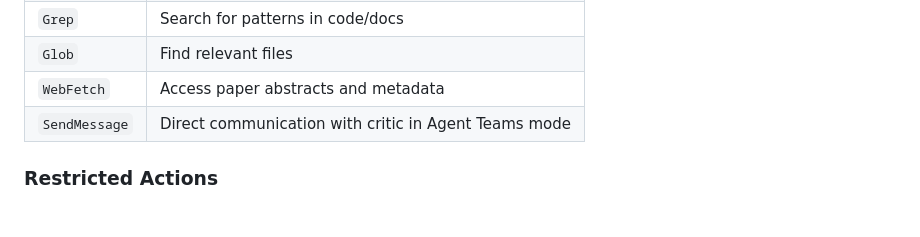
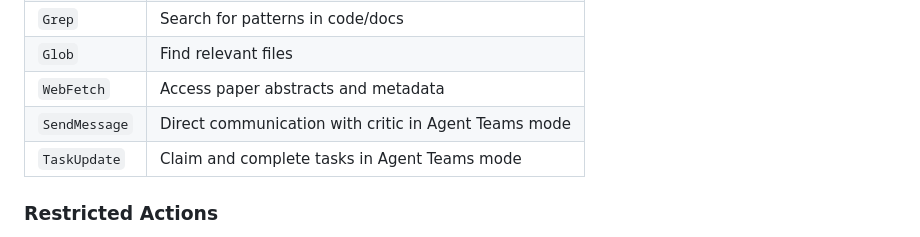
Before and after one commit to jacazjx/AI-Research-Orchestrator, a Markdown page: agents/survey/AGENT.md, the part around the change. Drawn GitHub-style.

Commit message:
fix: add TaskUpdate to Tool Permissions table in survey and critic AGENT.md
Co-Authored-By: Claude Sonnet 4.6 <noreply@anthropic.com>

```diff
--- a/agents/survey/AGENT.md
+++ b/agents/survey/AGENT.md
@@ -83,6 +83,7 @@ For each novelty claim, verify:
 | `Glob` | Find relevant files |
 | `WebFetch` | Access paper abstracts and metadata |
 | `SendMessage` | Direct communication with critic in Agent Teams mode |
+| `TaskUpdate` | Claim and complete tasks in Agent Teams mode |
 
 ### Restricted Actions
 
```
Also changed, not shown: agents/critic/AGENT.md (+1 -0 lines).
